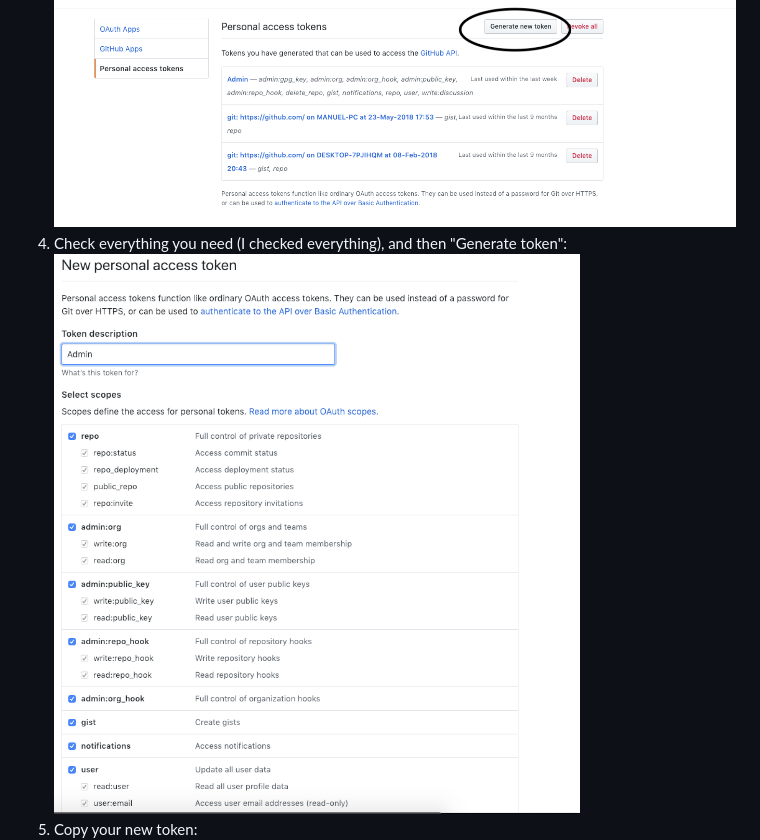
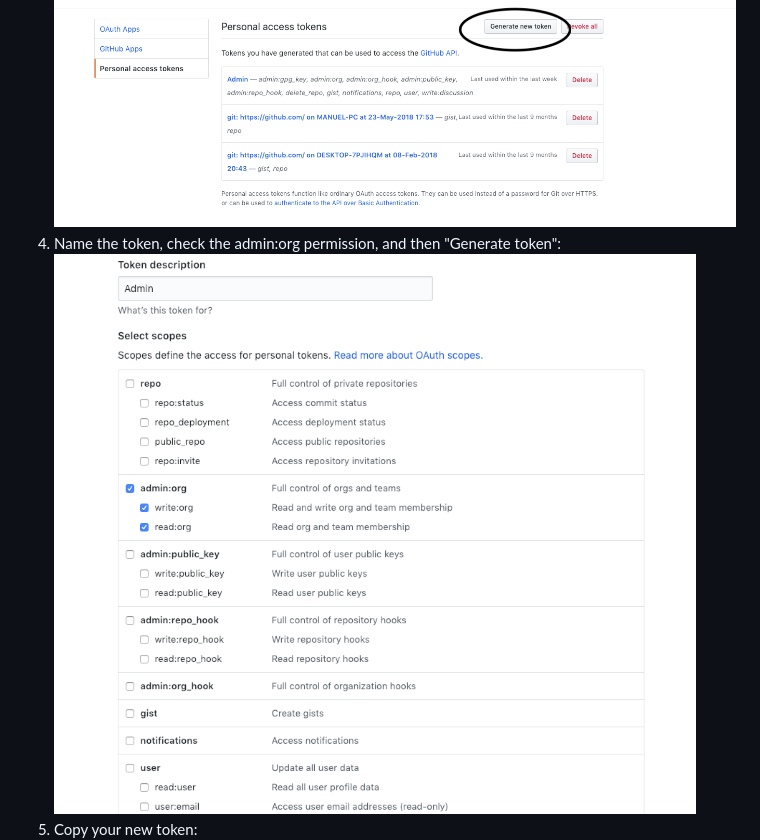
Before and after one commit to manuelf18/aws-signup-form, a Markdown page: docs/github.md, the part around the change. GitHub-like rendering; pictures changed too: docs/images/github1.png.

```diff
--- a/docs/github.md
+++ b/docs/github.md
@@ -5,7 +5,7 @@
 2. Enter https://github.com/settings/tokens
 3. Here generate a new token:
 ![First Image][0]
-4. Check everything you need (I checked everything), and then "Generate token":
+4. Name the token, check the admin:org permission, and then "Generate token":
 ![Second Image][1]
 5. Copy your new token:<br>
 ![Third Image][2]
```
Also changed, not shown: README.md (+11 -14 lines), docs/airtable.md (+20 -5 lines), docs/images/airtable2.png, docs/images/mailchimp6.png (added), 5 other files.
